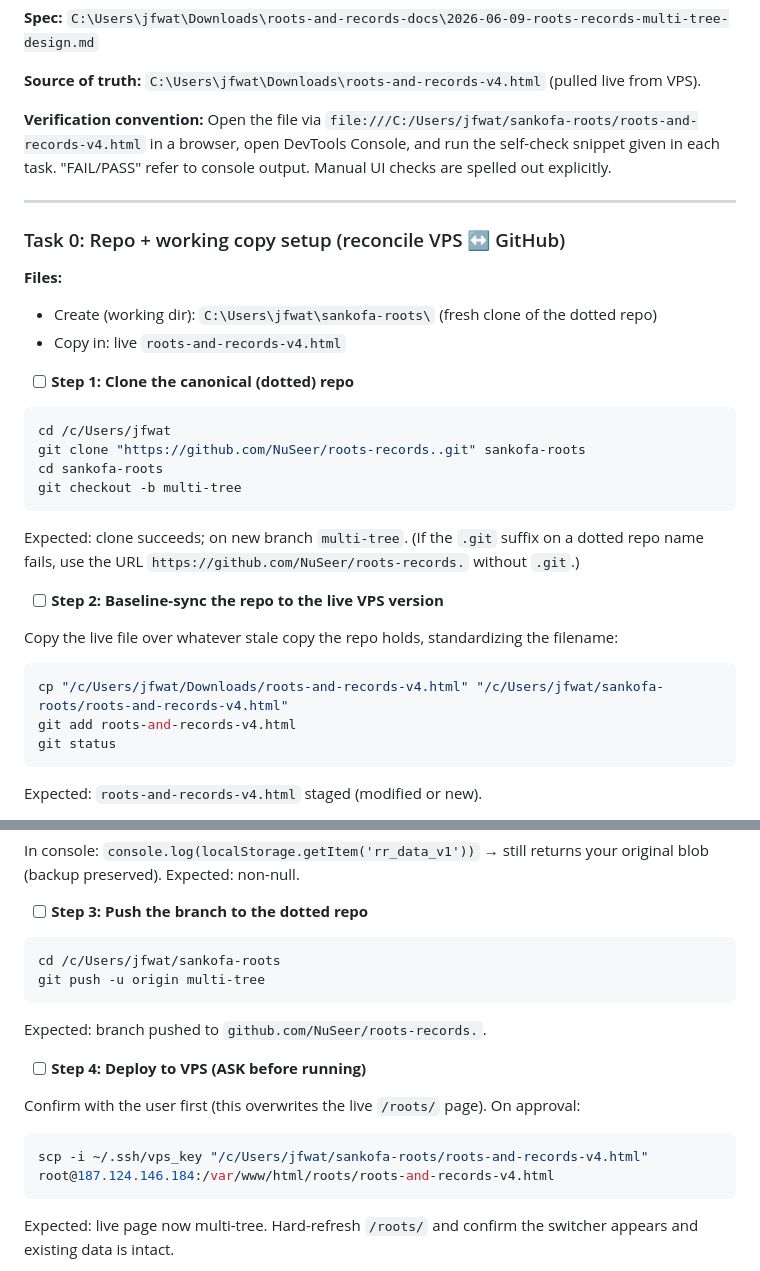
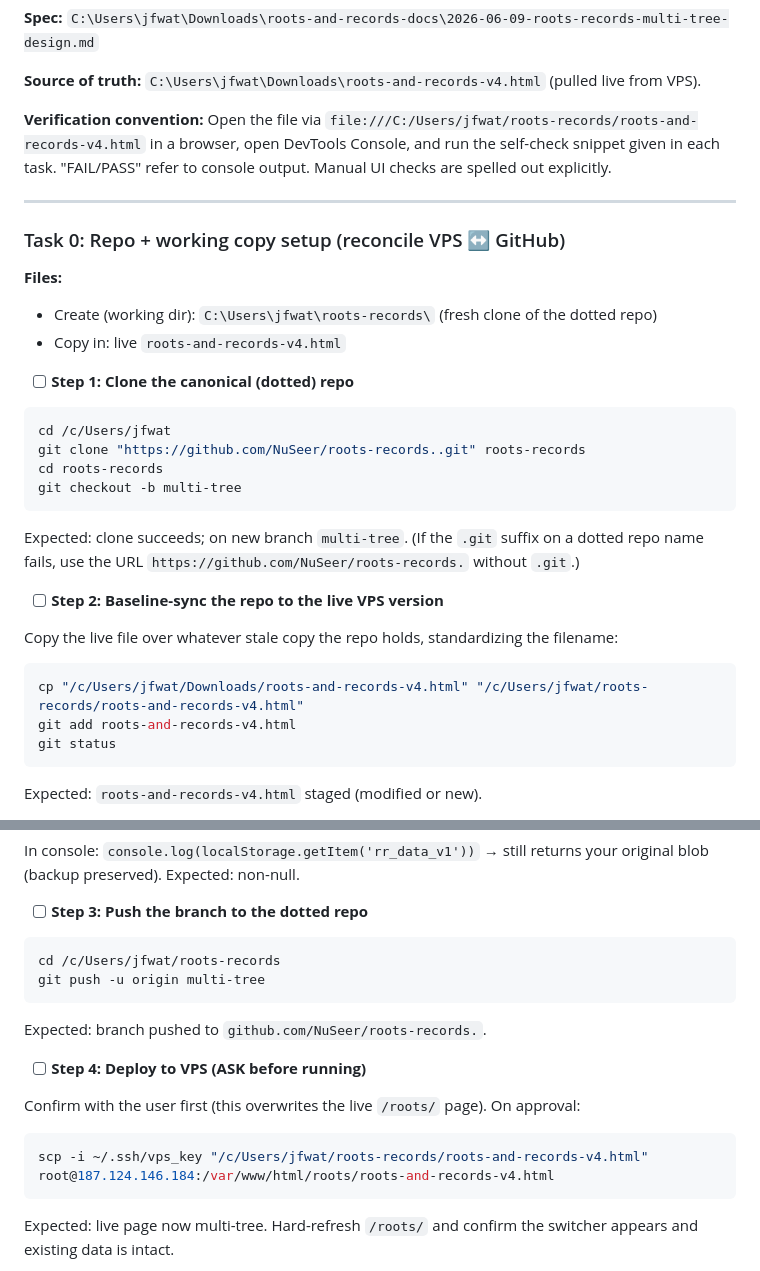
Before and after one commit to NuSeer/roots-records., a Markdown page: docs/2026-06-09-roots-records-multi-tree-plan.md, 2 parts joined by grey strips. Rendered like a GitHub page.

Commit message:
docs: remove erroneous 'sankofa' references; use roots-records paths
The word 'sankofa' was introduced in error in a planning step. It is another
party's name and was never part of this project. Scrubbed from plan + design docs;
clone/working dir is roots-records.

Co-Authored-By: Claude Opus 4.8 (1M context) <noreply@anthropic.com>

````diff
--- a/docs/2026-06-09-roots-records-multi-tree-plan.md
+++ b/docs/2026-06-09-roots-records-multi-tree-plan.md
@@ -12,22 +12,22 @@
 
 **Source of truth:** `C:\Users\jfwat\Downloads\roots-and-records-v4.html` (pulled live from VPS).
 
-**Verification convention:** Open the file via `file:///C:/Users/jfwat/sankofa-roots/roots-and-records-v4.html` in a browser, open DevTools Console, and run the self-check snippet given in each task. "FAIL/PASS" refer to console output. Manual UI checks are spelled out explicitly.
+**Verification convention:** Open the file via `file:///C:/Users/jfwat/roots-records/roots-and-records-v4.html` in a browser, open DevTools Console, and run the self-check snippet given in each task. "FAIL/PASS" refer to console output. Manual UI checks are spelled out explicitly.
 
 ---
 
 ### Task 0: Repo + working copy setup (reconcile VPS ↔ GitHub)
 
 **Files:**
-- Create (working dir): `C:\Users\jfwat\sankofa-roots\` (fresh clone of the dotted repo)
+- Create (working dir): `C:\Users\jfwat\roots-records\` (fresh clone of the dotted repo)
 - Copy in: live `roots-and-records-v4.html`
 
 - [ ] **Step 1: Clone the canonical (dotted) repo**
 
 ```bash
 cd /c/Users/jfwat
-git clone "https://github.com/NuSeer/roots-records..git" sankofa-roots
-cd sankofa-roots
+git clone "https://github.com/NuSeer/roots-records..git" roots-records
+cd roots-records
 git checkout -b multi-tree
 ```
 Expected: clone succeeds; on new branch `multi-tree`. (If the `.git` suffix on a dotted repo name fails, use the URL `https://github.com/NuSeer/roots-records.` without `.git`.)
@@ -36,7 +36,7 @@ Expected: clone succeeds; on new branch `multi-tree`. (If the `.git` suffix on a
 
 Copy the live file over whatever stale copy the repo holds, standardizing the filename:
 ```bash
-cp "/c/Users/jfwat/Downloads/roots-and-records-v4.html" "/c/Users/jfwat/sankofa-roots/roots-and-records-v4.html"
+cp "/c/Users/jfwat/Downloads/roots-and-records-v4.html" "/c/Users/jfwat/roots-records/roots-and-records-v4.html"
 git add roots-and-records-v4.html
 git status
 ```
@@ -390,7 +390,7 @@ In console: `console.log(localStorage.getItem('rr_data_v1'))` → still returns
 - [ ] **Step 3: Push the branch to the dotted repo**
 
 ```bash
-cd /c/Users/jfwat/sankofa-roots
+cd /c/Users/jfwat/roots-records
 git push -u origin multi-tree
 ```
 Expected: branch pushed to `github.com/NuSeer/roots-records.`.
@@ -399,7 +399,7 @@ Expected: branch pushed to `github.com/NuSeer/roots-records.`.
 
 Confirm with the user first (this overwrites the live `/roots/` page). On approval:
 ```bash
-scp -i ~/.ssh/vps_key "/c/Users/jfwat/sankofa-roots/roots-and-records-v4.html" root@187.124.146.184:/var/www/html/roots/roots-and-records-v4.html
+scp -i ~/.ssh/vps_key "/c/Users/jfwat/roots-records/roots-and-records-v4.html" root@187.124.146.184:/var/www/html/roots/roots-and-records-v4.html
 ```
 Expected: live page now multi-tree. Hard-refresh `/roots/` and confirm the switcher appears and existing data is intact.
 
````
Also changed, not shown: docs/2026-06-09-roots-records-multi-tree-design.md (+3 -3 lines).
